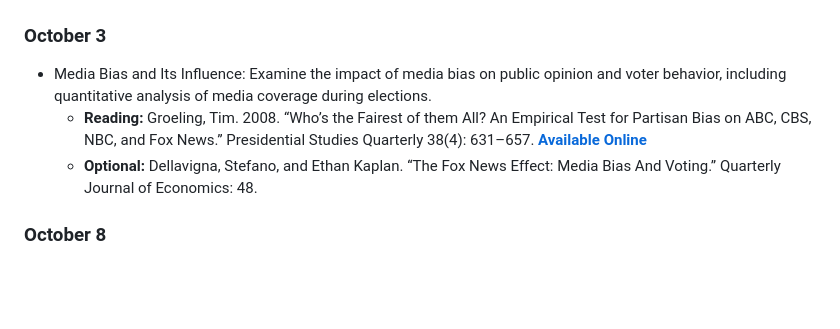
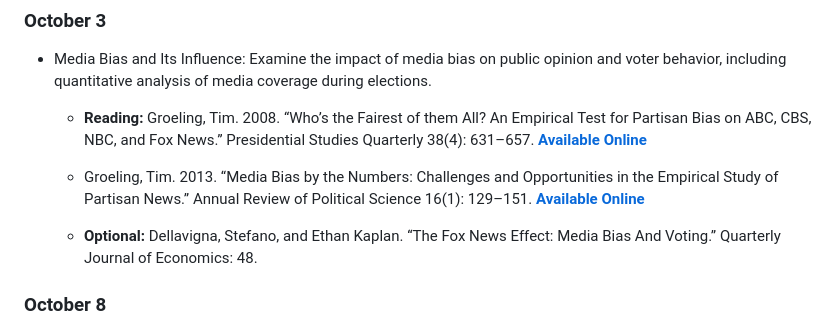
Before and after one commit to jcervas/teaching, a Markdown page: 2024-2025/class-cmu-84-355/syllabus.md, the part around the change. Drawn GitHub-style; blank space fills up the shorter version.

```diff
--- a/2024-2025/class-cmu-84-355/syllabus.md
+++ b/2024-2025/class-cmu-84-355/syllabus.md
@@ -501,6 +501,12 @@ The course grade will be a weighted average of the following components:
     Empirical Test for Partisan Bias on ABC, CBS, NBC, and Fox News.”
     Presidential Studies Quarterly 38(4): 631–657. [**Available
     Online**](https://onlinelibrary.wiley.com/doi/10.1111/j.1741-5705.2008.02668.x)
+
+  - Groeling, Tim. 2013. “Media Bias by the Numbers: Challenges and
+    Opportunities in the Empirical Study of Partisan News.” Annual
+    Review of Political Science 16(1): 129–151. [**Available
+    Online**](https://www.annualreviews.org/doi/10.1146/annurev-polisci-040811-115123)
+
   - **Optional:** Dellavigna, Stefano, and Ethan Kaplan. “The Fox News
     Effect: Media Bias And Voting.” Quarterly Journal of Economics: 48.
 
```
